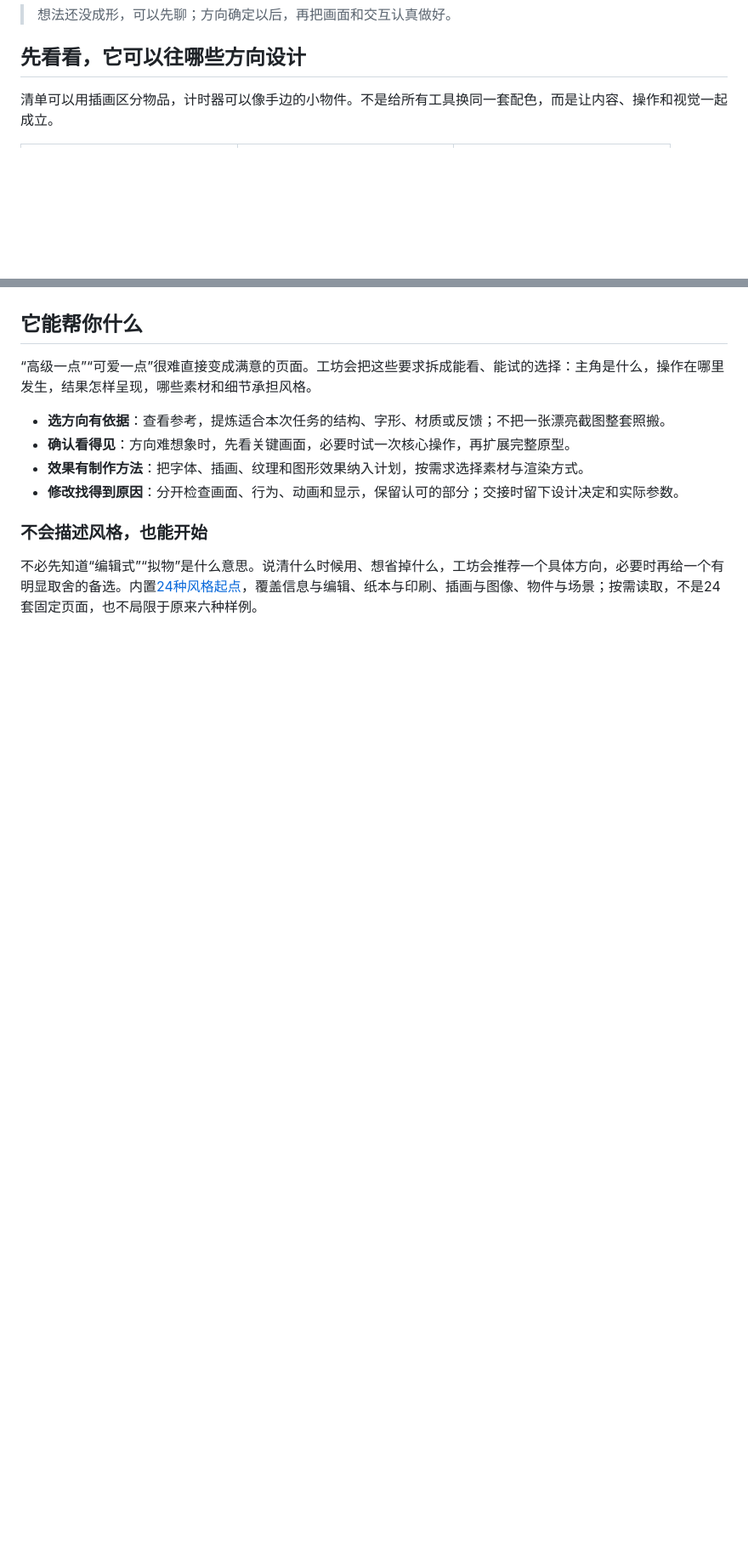
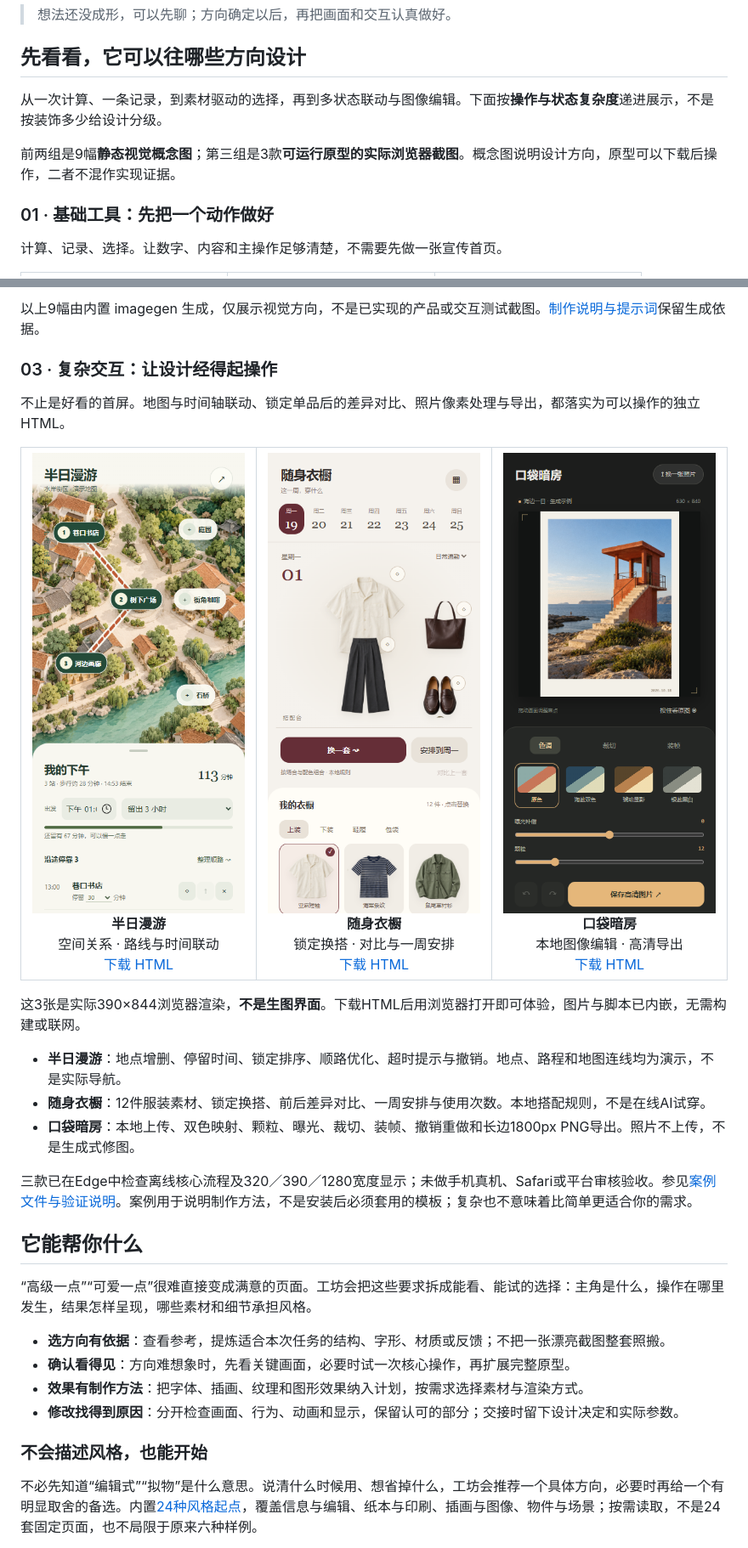
Before and after one commit to Surge-Dan/small-tool-design-workshop, a Markdown page: README.md, 2 parts joined by grey strips. Shown at 85% size. GitHub-like rendering; pictures changed too: docs/showcase/darkroom-live.png (added), docs/showcase/roam-live.png (added), docs/showcase/wardrobe-live.png (added); blank space fills up the shorter version.

Commit message:
Showcase 12 examples from simple concepts to advanced interactive prototypes

```diff
--- a/README.md
+++ b/README.md
@@ -29,7 +29,13 @@
 
 ## 先看看，它可以往哪些方向设计
 
-清单可以用插画区分物品，计时器可以像手边的小物件。不是给所有工具换同一套配色，而是让内容、操作和视觉一起成立。
+从一次计算、一条记录，到素材驱动的选择，再到多状态联动与图像编辑。下面按**操作与状态复杂度**递进展示，不是按装饰多少给设计分级。
+
+前两组是9幅**静态视觉概念图**；第三组是3款**可运行原型的实际浏览器截图**。概念图说明设计方向，原型可以下载后操作，二者不混作实现证据。
+
+### 01 · 基础工具：先把一个动作做好
+
+计算、记录、选择。让数字、内容和主操作足够清楚，不需要先做一张宣传首页。
 
 <table>
   <tr>
@@ -53,3 +65,24 @@
+以上9幅由内置 imagegen 生成，仅展示视觉方向，不是已实现的产品或交互测试截图。[制作说明与提示词](docs/showcase/README.md)保留生成依据。
+
+### 03 · 复杂交互：让设计经得起操作
+
+不止是好看的首屏。地图与时间轴联动、锁定单品后的差异对比、照片像素处理与导出，都落实为可以操作的独立HTML。
+
+<table>
+  <tr>
+    <td width="33%" align="center"><a href="docs/showcase/roam-live.png"><img src="docs/showcase/roam-live.png" width="260" alt="半日漫游实际浏览器截图：纸雕地图、地点选择、路线与时间轴"></a><br><b>半日漫游</b><br>空间关系 · 路线与时间联动<br><a href="examples/advanced/roam.html?raw=1">下载 HTML</a></td>
+    <td width="33%" align="center"><a href="docs/showcase/wardrobe-live.png"><img src="docs/showcase/wardrobe-live.png" width="260" alt="随身衣橱实际浏览器截图：独立服装素材、搭配台与一周安排"></a><br><b>随身衣橱</b><br>锁定换搭 · 对比与一周安排<br><a href="examples/advanced/wardrobe.html?raw=1">下载 HTML</a></td>
+    <td width="33%" align="center"><a href="docs/showcase/darkroom-live.png"><img src="docs/showcase/darkroom-live.png" width="260" alt="口袋暗房实际浏览器截图：照片预览、色调与曝光调节、PNG导出"></a><br><b>口袋暗房</b><br>本地图像编辑 · 高清导出<br><a href="examples/advanced/darkroom.html?raw=1">下载 HTML</a></td>
+  </tr>
+</table>
+
+这3张是实际390×844浏览器渲染，**不是生图界面**。下载HTML后用浏览器打开即可体验，图片与脚本已内嵌，无需构建或联网。
+
+- **半日漫游**：地点增删、停留时间、锁定排序、顺路优化、超时提示与撤销。地点、路程和地图连线均为演示，不是实际导航。
+- **随身衣橱**：12件服装素材、锁定换搭、前后差异对比、一周安排与使用次数。本地搭配规则，不是在线AI试穿。
+- **口袋暗房**：本地上传、双色映射、颗粒、曝光、裁切、装帧、撤销重做和长边1800px PNG导出。照片不上传，不是生成式修图。
+
+三款已在Edge中检查离线核心流程及320／390／1280宽度显示；未做手机真机、Safari或平台审核验收。参见[案例文件与验证说明](examples/advanced/README.md)。案例用于说明制作方法，不是安装后必须套用的模板；复杂也不意味着比简单更适合你的需求。
 
 ## 它能帮你什么
 
```
Also changed, not shown: other parts of README.md (+20 -14 lines), docs/showcase/README.md (+12 -2 lines), examples/advanced/README.md (added, +25 -0 lines), 5 other files.
